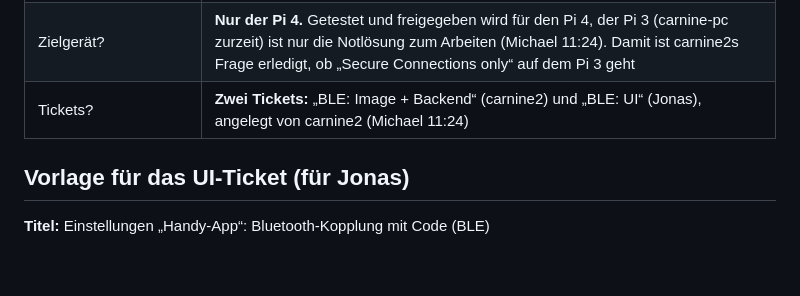
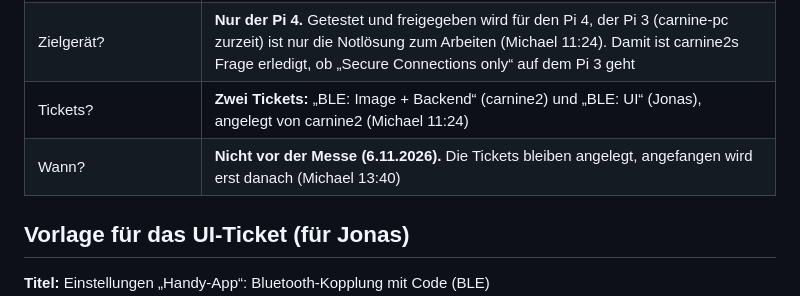
Before and after one commit to DerKleinePunk/flutter_local_map, a Markdown page: docs/plan-ble-kopplung.md, the part around the change. Rendered like a GitHub page; blank space fills up the shorter version.

Commit message:
docs: BLE-Plan - nicht vor der Messe
Co-Authored-By: Claude Opus 5.5 <noreply@anthropic.com>

```diff
--- a/docs/plan-ble-kopplung.md
+++ b/docs/plan-ble-kopplung.md
@@ -117,6 +117,7 @@ Schritte 1–5 sind geschätzt **3–5 Tage** zusammen, je nach Test auf dem Ger
 | Klassisches Koppeln (bis es A2DP gibt)? | **Vorerst abgelehnt**, mit eigenem Test (Michael 11:23) |
 | Zielgerät? | **Nur der Pi 4.** Getestet und freigegeben wird für den Pi 4, der Pi 3 (carnine-pc zurzeit) ist nur die Notlösung zum Arbeiten (Michael 11:24). Damit ist carnine2s Frage erledigt, ob „Secure Connections only“ auf dem Pi 3 geht |
 | Tickets? | **Zwei Tickets:** „BLE: Image + Backend“ (carnine2) und „BLE: UI“ (Jonas), angelegt von carnine2 (Michael 11:24) |
+| Wann? | **Nicht vor der Messe (6.11.2026).** Die Tickets bleiben angelegt, angefangen wird erst danach (Michael 13:40) |
 
 ## Vorlage für das UI-Ticket (für Jonas)
 
```
